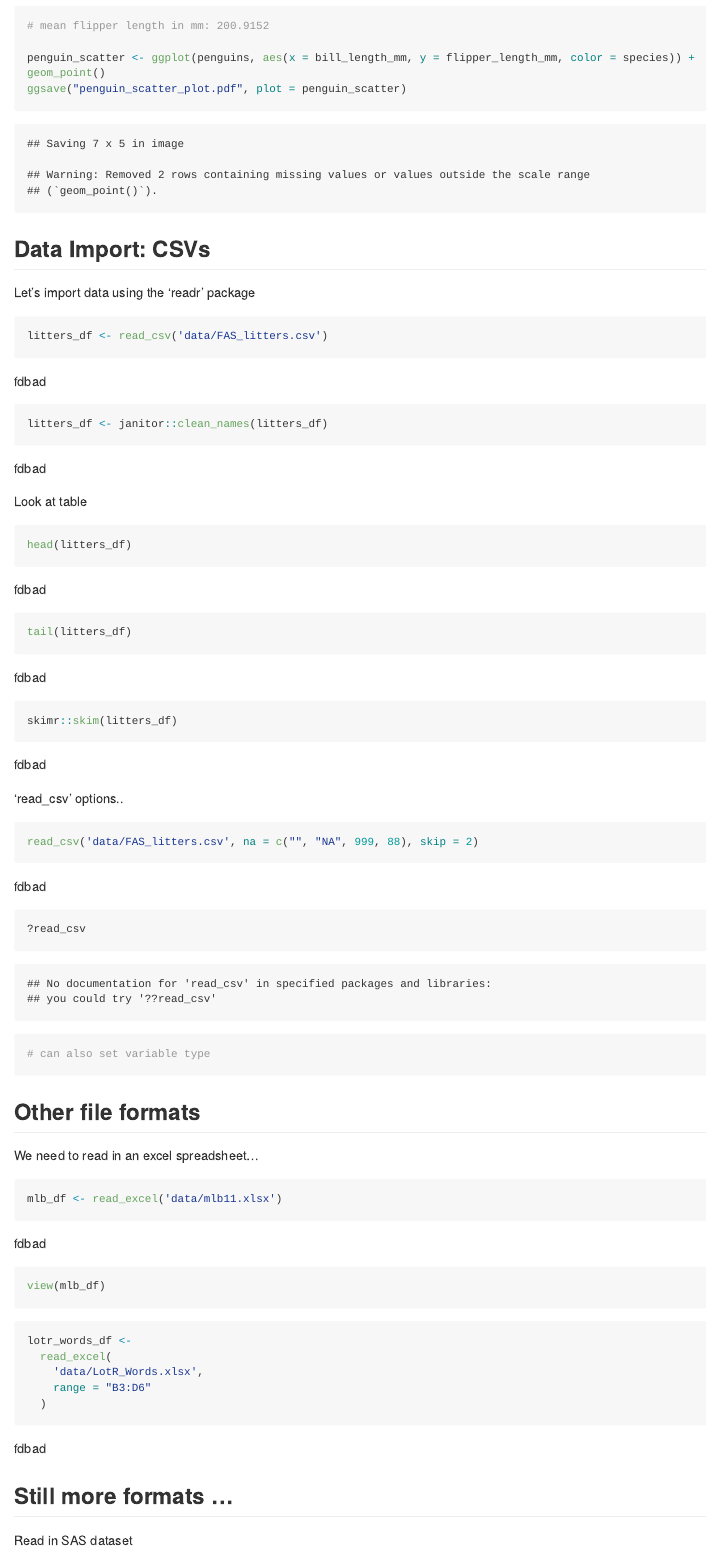
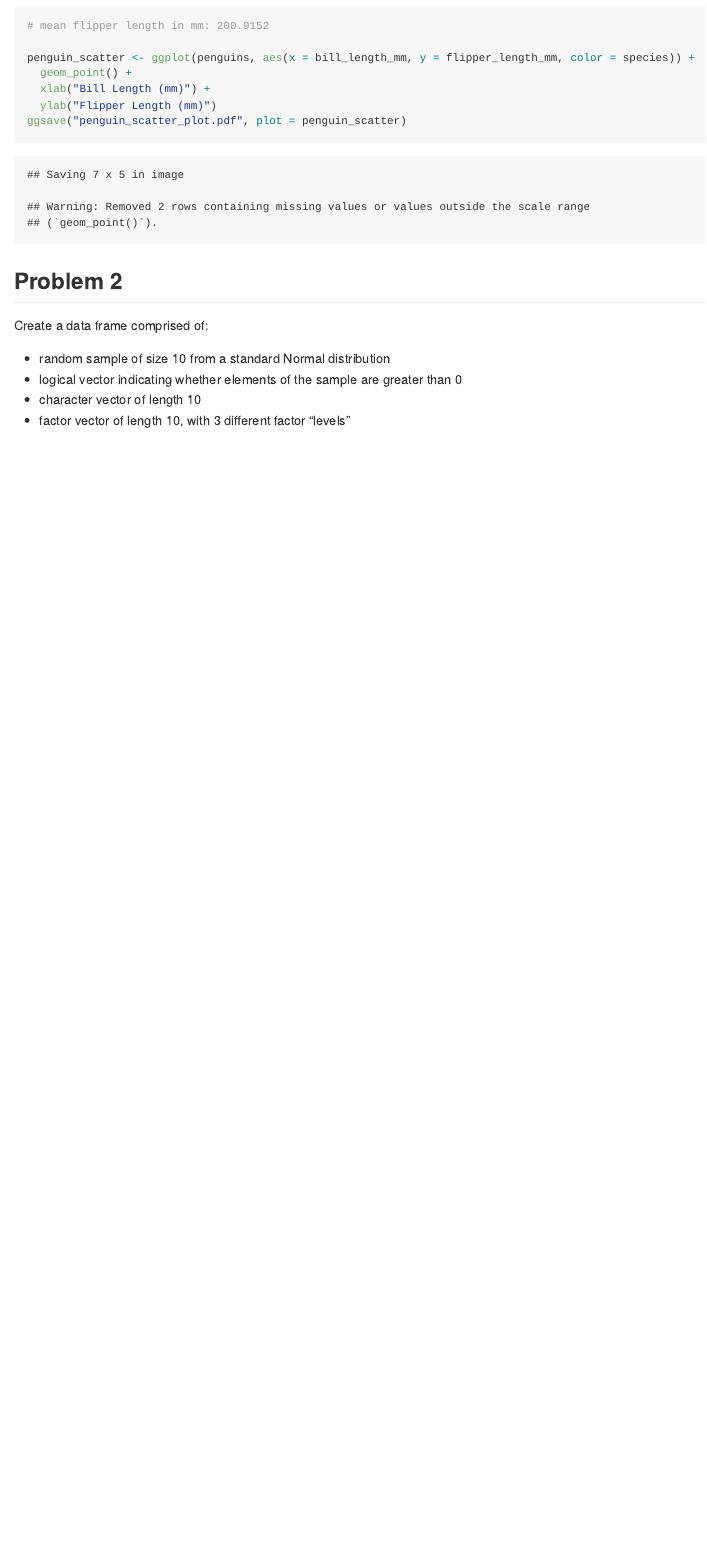
Before and after one commit to bachu1503/p8105_hw1_pc2979, an R Markdown document (p8105_hw1_pc2979.Rmd): the page in a window 1100 px wide, from 1150 px down before the commit and from 1310 px down after it, so that both start at the same text. Rendered offline with R 4.5, knitr and Pandoc, with nearby package versions; some code elsewhere in the file could not run offline; long lines of code are wrapped; column names are cleaned by a stand-in for the janitor package; common packages that the code uses without loading them are loaded.

Commit message:
added question prompt

````diff
--- a/p8105_hw1_pc2979.Rmd
+++ b/p8105_hw1_pc2979.Rmd
@@ -24,55 +30,22 @@ head(penguins)
 mean(penguins$flipper_length_mm, na.rm = TRUE)
 # mean flipper length in mm: 200.9152
 
-penguin_scatter <- ggplot(penguins, aes(x = bill_length_mm, y = flipper_length_mm, color = species)) + geom_point()
+penguin_scatter <- ggplot(penguins, aes(x = bill_length_mm, y = flipper_length_mm, color = species)) +
+  geom_point() +
+  xlab("Bill Length (mm)") +
+  ylab("Flipper Length (mm)")
 ggsave("penguin_scatter_plot.pdf", plot = penguin_scatter)
 ```
 
+## Problem 2
 
-## Data Import: CSVs
+Create a data frame comprised of:
 
-Let's import data using the 'readr' package
+* random sample of size 10 from a standard Normal distribution
+* logical vector indicating whether elements of the sample are greater than 0
+* character vector of length 10
+* factor vector of length 10, with 3 different factor “levels”
 
 ```{r}
-litters_df <- read_csv('data/FAS_litters.csv')
-litters_df <- janitor::clean_names(litters_df)
+
 ```
-
-
-Look at table
-```{r}
-head(litters_df)
-tail(litters_df)
-skimr::skim(litters_df)
-```
-
-
-'read_csv' options..
-```{r}
-read_csv('data/FAS_litters.csv', na = c("", "NA", 999, 88), skip = 2)
-?read_csv
-# can also set variable type
-```
-
-## Other file formats
-
-We need to read in an excel spreadsheet...
-```{r}
-mlb_df <- read_excel('data/mlb11.xlsx')
-```
-
-```{r, eval = FALSE}
-view(mlb_df)
-```
-
-```{r}
-lotr_words_df <-
-  read_excel(
-    'data/LotR_Words.xlsx',
-    range = "B3:D6"
-  )
-```
-
-## Still more formats ...
-
-Read in SAS dataset
````
Also changed, not shown: p8105_hw1_pc2979.Rmd (27 more changed lines).
